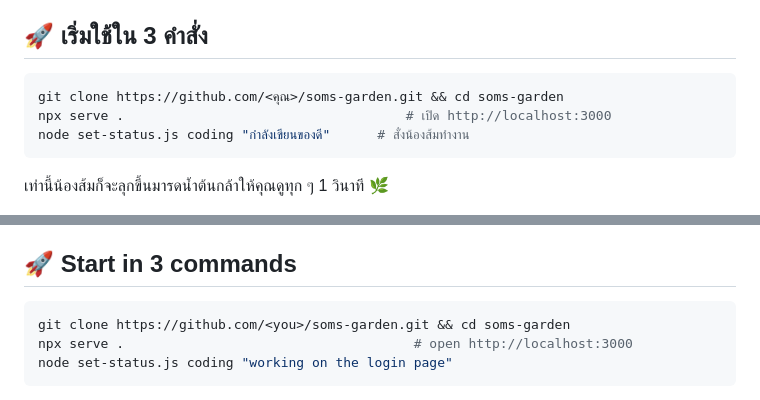
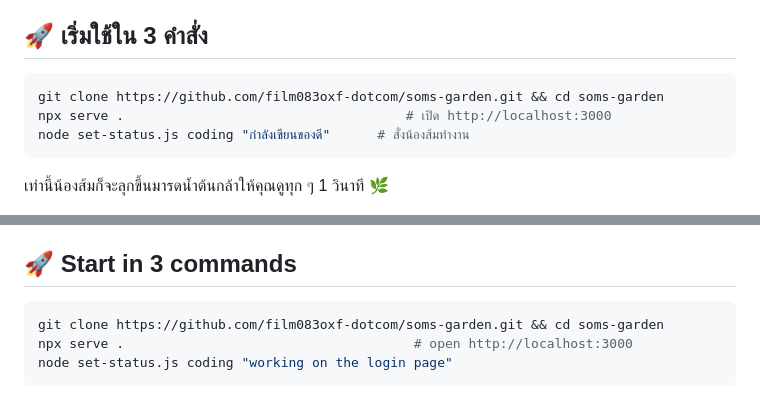
Before and after one commit to film083oxf-dotcom/soms-garden, a Markdown page: README.md, 2 parts joined by grey strips. Drawn GitHub-style.

Commit message:
Point README quick-start at the published repository
Replace the <คุณ>/<you> placeholder clone URLs in both language sections
with the live soms-garden repository so the 3-command start works as-is.

🤖 Generated with Codebuff
Co-Authored-By: Codebuff <noreply@codebuff.com>

````diff
--- a/README.md
+++ b/README.md
@@ -25,7 +25,7 @@ Som's Garden เป็นมาสคอตหน้าจอง่าย ๆ
 ## 🚀 เริ่มใช้ใน 3 คำสั่ง
 
 ```bash
-git clone https://github.com/<คุณ>/soms-garden.git && cd soms-garden
+git clone https://github.com/film083oxf-dotcom/soms-garden.git && cd soms-garden
 npx serve .                                    # เปิด http://localhost:3000
 node set-status.js coding "กำลังเขียนของดี"      # สั่งน้องส้มทำงาน
 ```
@@ -172,7 +172,7 @@ depending on what your agent reports.
 ## 🚀 Start in 3 commands
 
 ```bash
-git clone https://github.com/<you>/soms-garden.git && cd soms-garden
+git clone https://github.com/film083oxf-dotcom/soms-garden.git && cd soms-garden
 npx serve .                                     # open http://localhost:3000
 node set-status.js coding "working on the login page"
 ```
````
